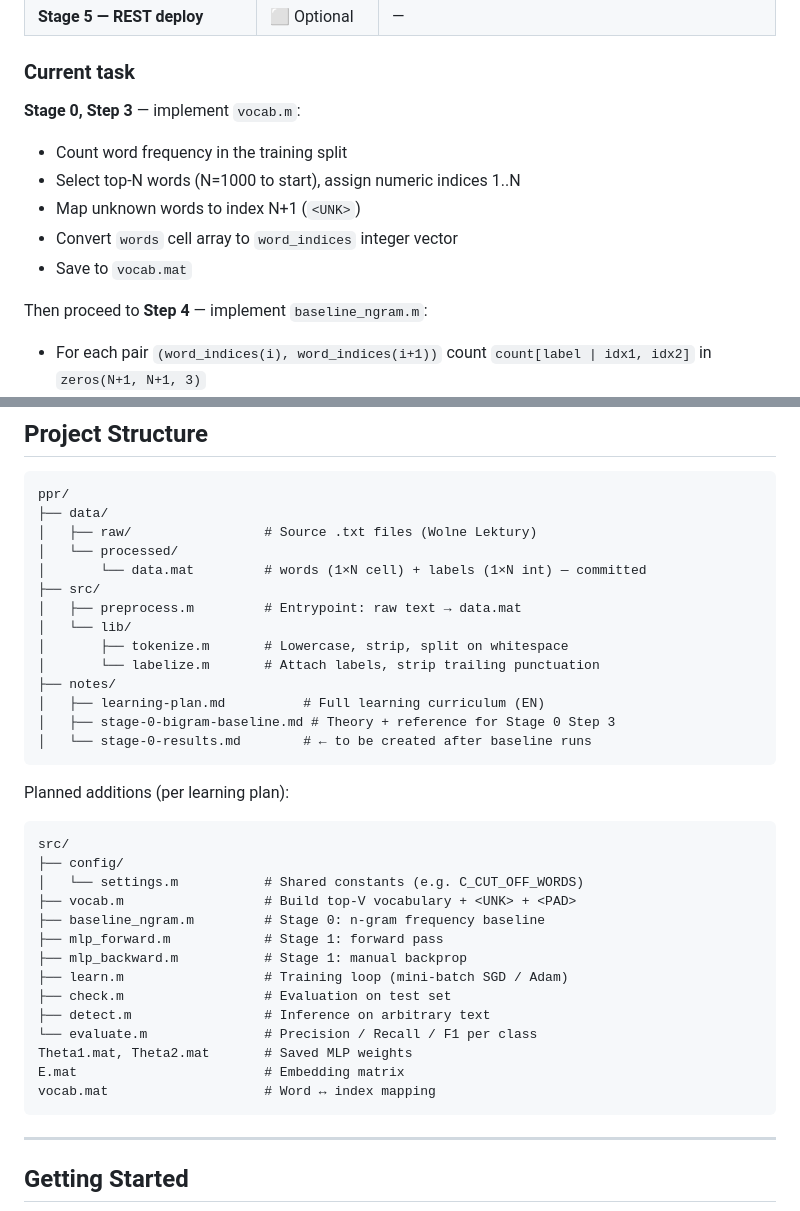
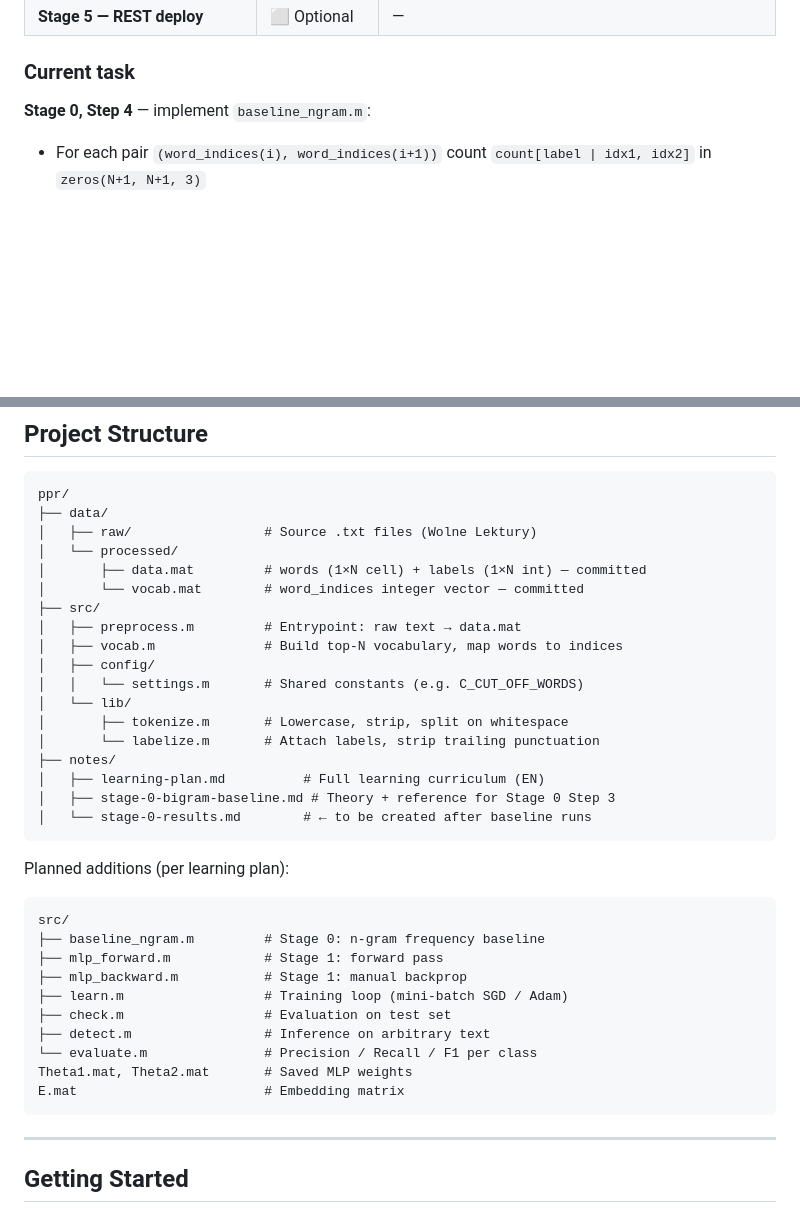
Before and after one commit to tomekceszke/polish-punctuation-restorer, a Markdown page: README.md, 2 parts joined by grey strips. Rendered like a GitHub page; blank space fills up the shorter version.

Commit message:
docs: move vocab.m and vocab.mat to main structure, advance current task to step 4

````diff
--- a/README.md
+++ b/README.md
@@ -36,14 +36,7 @@ For reference: GPT-2 small has 117M parameters — roughly 400× more.
 
 ### Current task
 
-**Stage 0, Step 3** — implement `vocab.m`:
-- Count word frequency in the training split
-- Select top-N words (N=1000 to start), assign numeric indices 1..N
-- Map unknown words to index N+1 (`<UNK>`)
-- Convert `words` cell array to `word_indices` integer vector
-- Save to `vocab.mat`
-
-Then proceed to **Step 4** — implement `baseline_ngram.m`:
+**Stage 0, Step 4** — implement `baseline_ngram.m`:
 - For each pair `(word_indices(i), word_indices(i+1))` count `count[label | idx1, idx2]` in `zeros(N+1, N+1, 3)`
 - Prediction = argmax with Laplace smoothing
 - Evaluate on test set, report Precision / Recall / F1 per class + Macro-F1
@@ -78,9 +71,13 @@ ppr/
 ├── data/
 │   ├── raw/                 # Source .txt files (Wolne Lektury)
 │   └── processed/
-│       └── data.mat         # words (1×N cell) + labels (1×N int) — committed
+│       ├── data.mat         # words (1×N cell) + labels (1×N int) — committed
+│       └── vocab.mat        # word_indices integer vector — committed
 ├── src/
 │   ├── preprocess.m         # Entrypoint: raw text → data.mat
+│   ├── vocab.m              # Build top-N vocabulary, map words to indices
+│   ├── config/
+│   │   └── settings.m       # Shared constants (e.g. C_CUT_OFF_WORDS)
 │   └── lib/
 │       ├── tokenize.m       # Lowercase, strip, split on whitespace
 │       └── labelize.m       # Attach labels, strip trailing punctuation
@@ -94,9 +91,6 @@ Planned additions (per learning plan):
 
 ```
 src/
-├── config/
-│   └── settings.m           # Shared constants (e.g. C_CUT_OFF_WORDS)
-├── vocab.m                  # Build top-V vocabulary + <UNK> + <PAD>
 ├── baseline_ngram.m         # Stage 0: n-gram frequency baseline
 ├── mlp_forward.m            # Stage 1: forward pass
 ├── mlp_backward.m           # Stage 1: manual backprop
@@ -106,7 +100,6 @@ src/
 └── evaluate.m               # Precision / Recall / F1 per class
 Theta1.mat, Theta2.mat       # Saved MLP weights
 E.mat                        # Embedding matrix
-vocab.mat                    # Word ↔ index mapping
 ```
 
 ---
````
